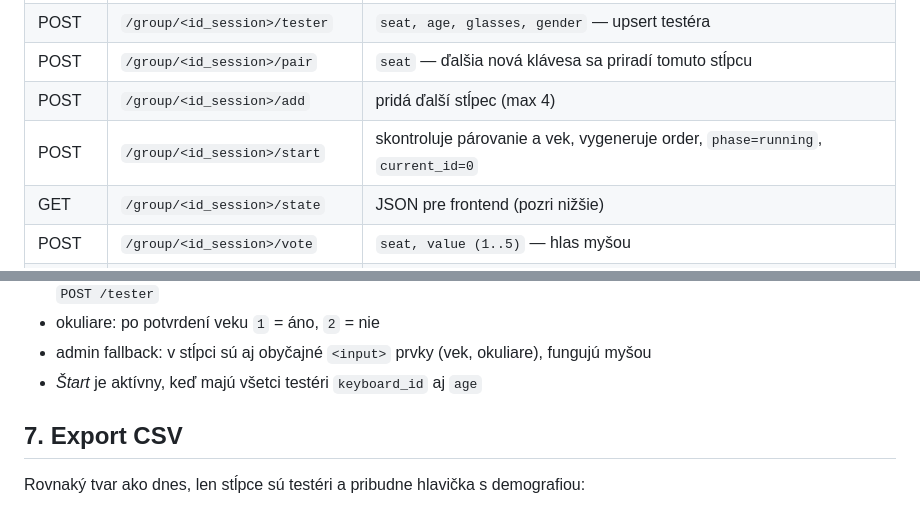
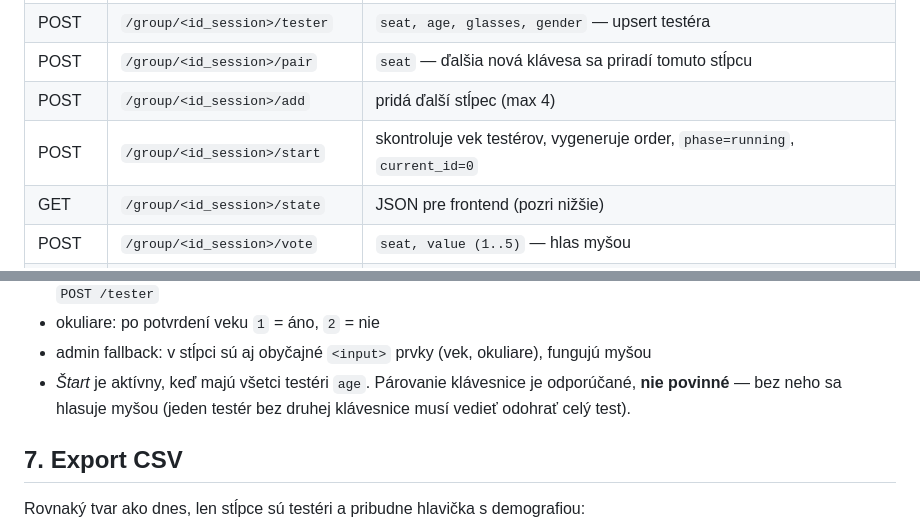
Before and after one commit to matejkoslav/vqsting-multi-keyboard, a Markdown page: docs/for-ai/CONTEXT-group-mode.md, 2 parts joined by grey strips. Rendered like a GitHub page.

Commit message:
📑 docs: make keyboard pairing optional for start
One tester with a single keyboard must be able to run the whole test with
the mouse. Pairing is what turns a keyboard into an identity; it is not a
precondition for starting.

```diff
--- a/docs/for-ai/CONTEXT-group-mode.md
+++ b/docs/for-ai/CONTEXT-group-mode.md
@@ -134,7 +134,7 @@ Všetko pod `@login_required @role_required(10)` (admin), blueprint `group`,
 | POST | `/group/<id_session>/tester` | `seat, age, glasses, gender` — upsert testéra |
 | POST | `/group/<id_session>/pair` | `seat` — ďalšia nová klávesa sa priradí tomuto stĺpcu |
 | POST | `/group/<id_session>/add` | pridá ďalší stĺpec (max 4) |
-| POST | `/group/<id_session>/start` | skontroluje párovanie a vek, vygeneruje order, `phase=running`, `current_id=0` |
+| POST | `/group/<id_session>/start` | skontroluje vek testérov, vygeneruje order, `phase=running`, `current_id=0` |
 | GET | `/group/<id_session>/state` | JSON pre frontend (pozri nižšie) |
 | POST | `/group/<id_session>/vote` | `seat, value (1..5)` — hlas myšou |
 | GET | `/group/<id_session>/play` | zahrá video aktuálneho kola cez mpv (blokuje), nastaví `round_started`, vráti hlasovaciu stránku |
@@ -206,7 +206,9 @@ Setup stránka:
   `Backspace` maže, `Enter` potvrdí → `POST /tester`
 - okuliare: po potvrdení veku `1` = áno, `2` = nie
 - admin fallback: v stĺpci sú aj obyčajné `<input>` prvky (vek, okuliare), fungujú myšou
-- *Štart* je aktívny, keď majú všetci testéri `keyboard_id` aj `age`
+- *Štart* je aktívny, keď majú všetci testéri `age`. Párovanie klávesnice je
+  odporúčané, **nie povinné** — bez neho sa hlasuje myšou (jeden testér bez
+  druhej klávesnice musí vedieť odohrať celý test).
 
 ## 7. Export CSV
 
```
